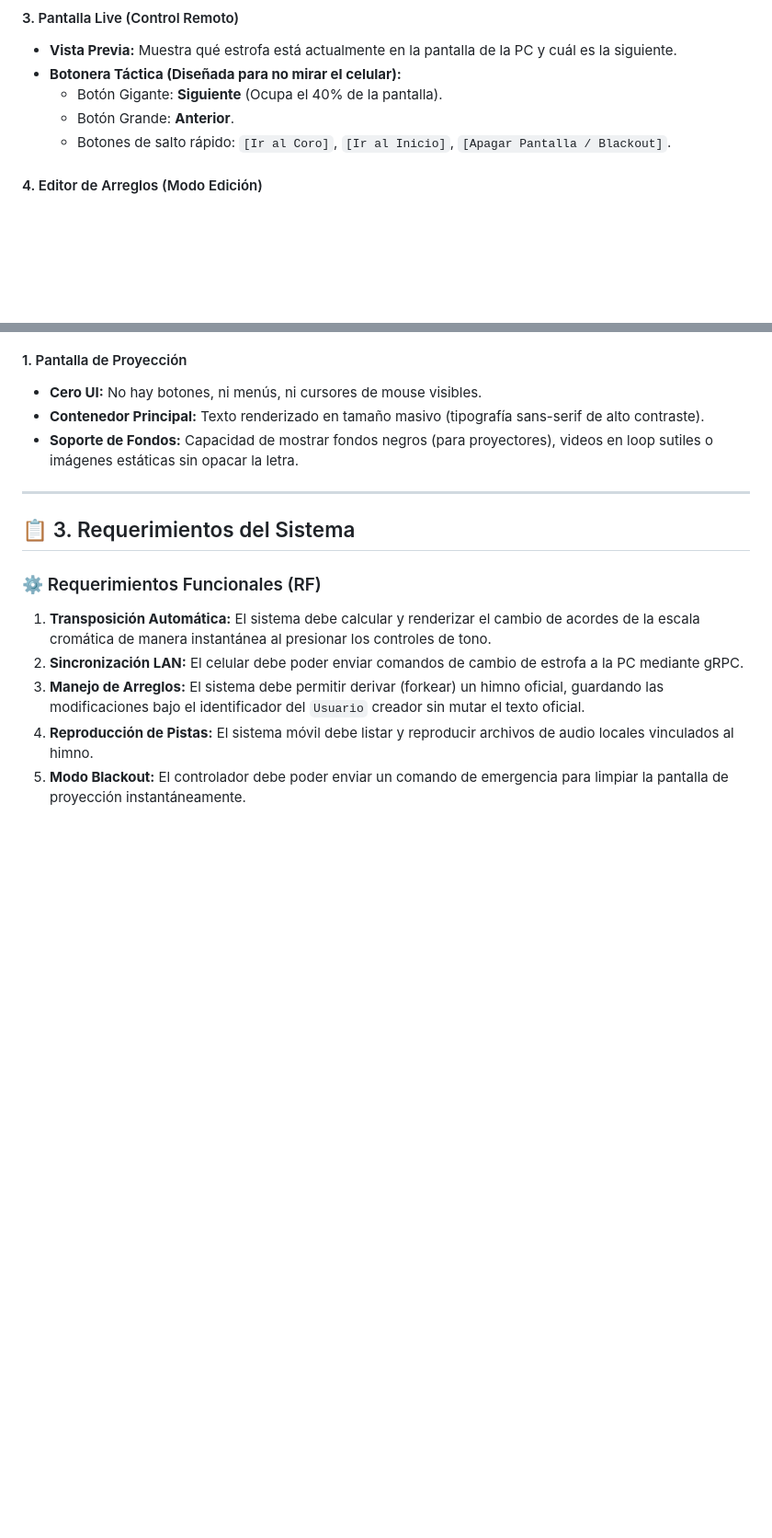
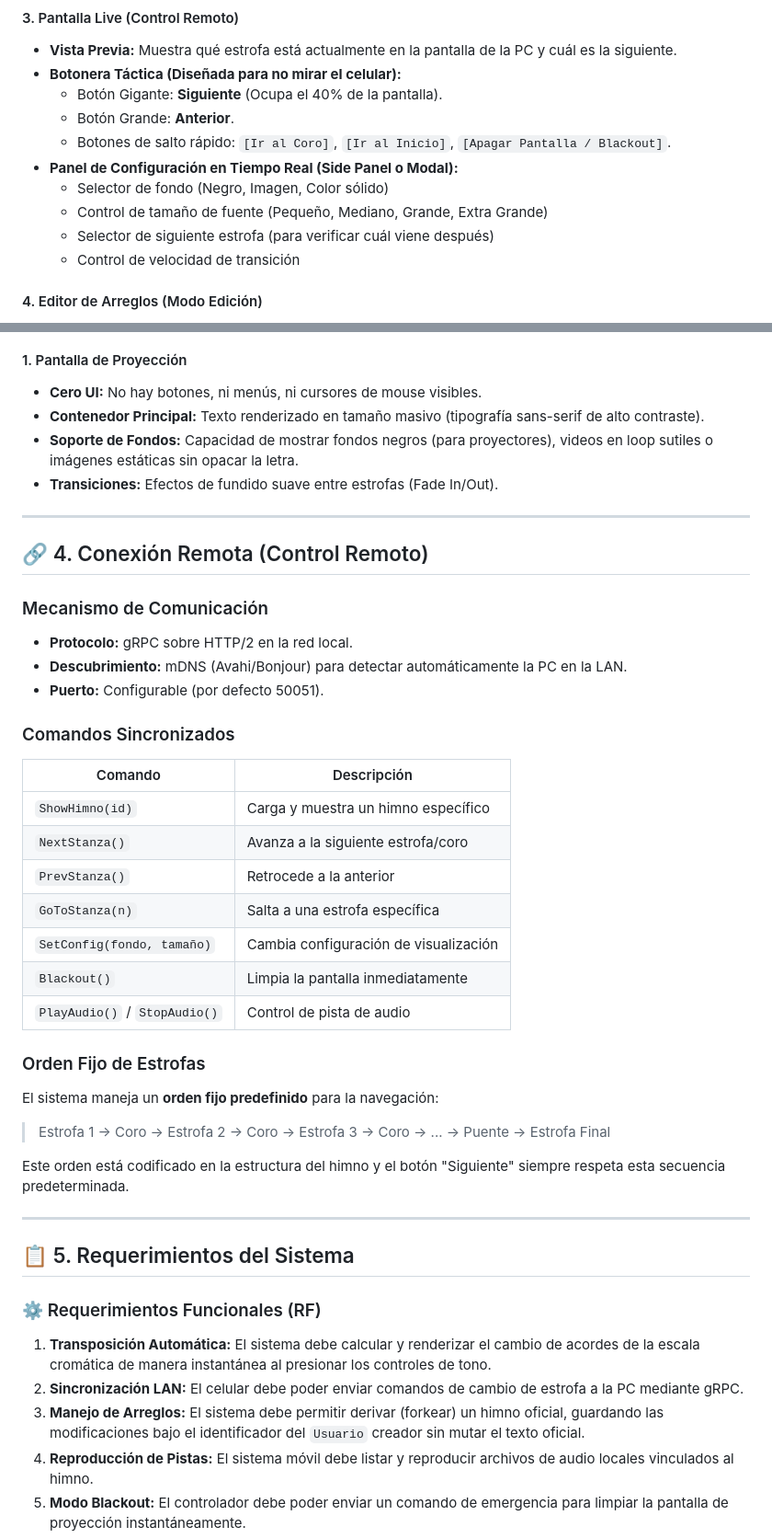
Before and after one commit to moy385/HimnarioID_2.0, a Markdown page: Interfaz.md, 2 parts joined by grey strips. Shown at 92% size. GitHub-like rendering; blank space fills up the shorter version.

```diff
--- a/Interfaz.md
+++ b/Interfaz.md
@@ -48,6 +70,11 @@ Este documento detalla la experiencia de usuario (UX), el flujo de navegación y
   * Botón Gigante: **Siguiente** (Ocupa el 40% de la pantalla).
   * Botón Grande: **Anterior**.
   * Botones de salto rápido: `[Ir al Coro]`, `[Ir al Inicio]`, `[Apagar Pantalla / Blackout]`.
+* **Panel de Configuración en Tiempo Real (Side Panel o Modal):**
+  * Selector de fondo (Negro, Imagen, Color sólido)
+  * Control de tamaño de fuente (Pequeño, Mediano, Grande, Extra Grande)
+  * Selector de siguiente estrofa (para verificar cuál viene después)
+  * Control de velocidad de transición
 
 #### 4. Editor de Arreglos (Modo Edición)
 * **Lienzo de Letra:** La letra del himno donde cada palabra es "tocable".
@@ -60,10 +87,37 @@ Este documento detalla la experiencia de usuario (UX), el flujo de navegación y
 * **Cero UI:** No hay botones, ni menús, ni cursores de mouse visibles.
 * **Contenedor Principal:** Texto renderizado en tamaño masivo (tipografía sans-serif de alto contraste).
 * **Soporte de Fondos:** Capacidad de mostrar fondos negros (para proyectores), videos en loop sutiles o imágenes estáticas sin opacar la letra.
+* **Transiciones:** Efectos de fundido suave entre estrofas (Fade In/Out).
 
 ---
 
-## 📋 3. Requerimientos del Sistema
+## 🔗 4. Conexión Remota (Control Remoto)
+
+### Mecanismo de Comunicación
+* **Protocolo:** gRPC sobre HTTP/2 en la red local.
+* **Descubrimiento:** mDNS (Avahi/Bonjour) para detectar automáticamente la PC en la LAN.
+* **Puerto:** Configurable (por defecto 50051).
+
+### Comandos Sincronizados
+| Comando | Descripción |
+|---------|-------------|
+| `ShowHimno(id)` | Carga y muestra un himno específico |
+| `NextStanza()` | Avanza a la siguiente estrofa/coro |
+| `PrevStanza()` | Retrocede a la anterior |
+| `GoToStanza(n)` | Salta a una estrofa específica |
+| `SetConfig(fondo, tamaño)` | Cambia configuración de visualización |
+| `Blackout()` | Limpia la pantalla inmediatamente |
+| `PlayAudio()` / `StopAudio()` | Control de pista de audio |
+
+### Orden Fijo de Estrofas
+El sistema maneja un **orden fijo predefinido** para la navegación:
+> Estrofa 1 → Coro → Estrofa 2 → Coro → Estrofa 3 → Coro → ... → Puente → Estrofa Final
+
+Este orden está codificado en la estructura del himno y el botón "Siguiente" siempre respeta esta secuencia predeterminada.
+
+---
+
+## 📋 5. Requerimientos del Sistema
 
 ### ⚙️ Requerimientos Funcionales (RF)
 1. **Transposición Automática:** El sistema debe calcular y renderizar el cambio de acordes de la escala cromática de manera instantánea al presionar los controles de tono.
```
Also changed, not shown: other parts of Interfaz.md (+57 -15 lines).
